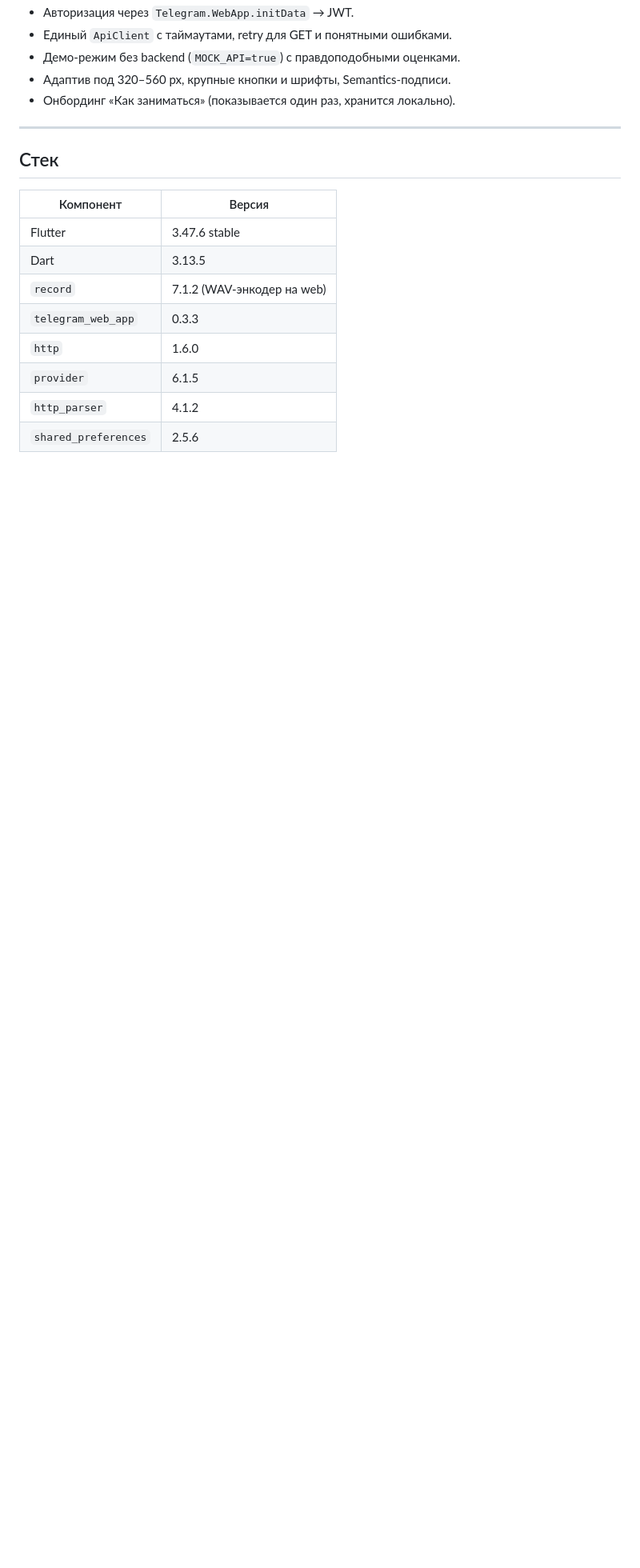
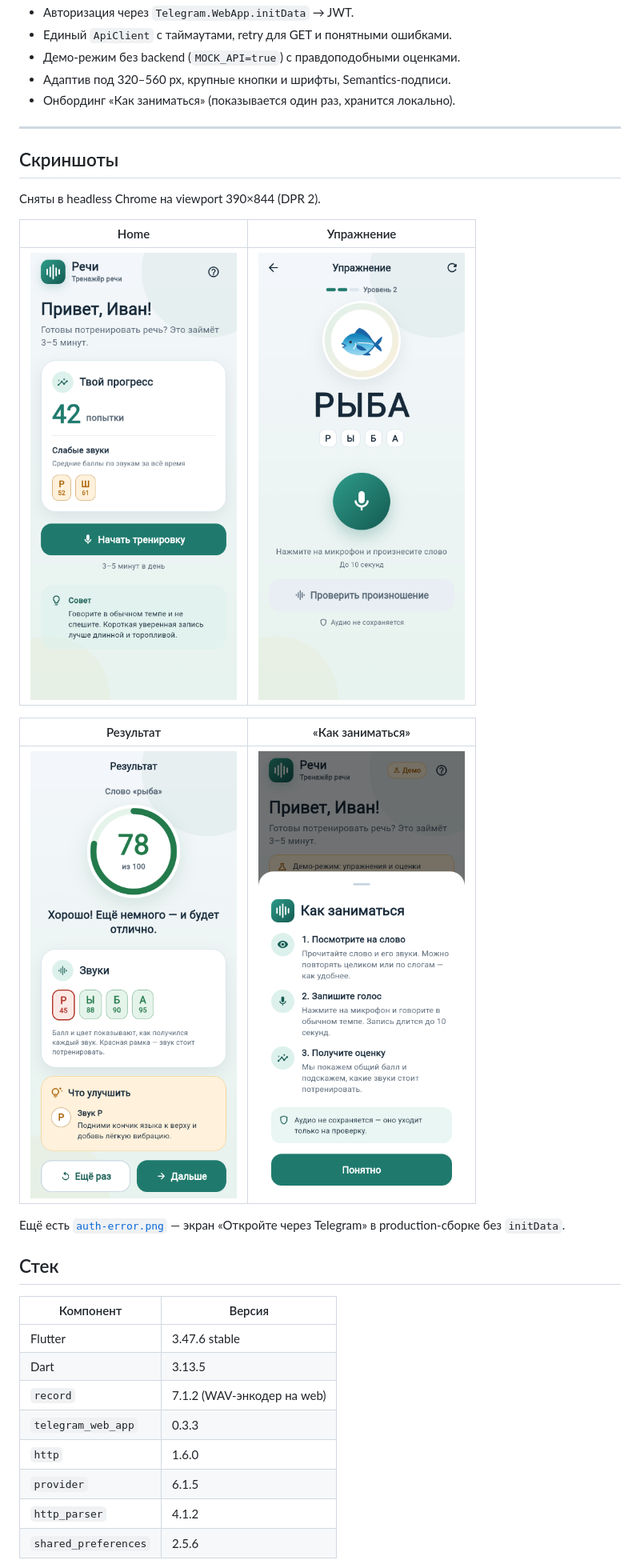
Before and after one commit to art-petrovich13/rechi, a Markdown page: mini_app/README.md, the part around the change. Shown: that part at 80% size. Rendered like a GitHub page; pictures changed too: mini_app/docs/screenshots/exercise.png (added), mini_app/docs/screenshots/home.png (added), mini_app/docs/screenshots/how-it-works.png (added); blank space fills up the shorter version.

Commit message:
Add UI screenshots

```diff
--- a/mini_app/README.md
+++ b/mini_app/README.md
@@ -24,6 +24,21 @@ Telegram Mini App для тренировки речи: восстановлен
 - Онбординг «Как заниматься» (показывается один раз, хранится локально).
 
 ---
+
+## Скриншоты
+
+Сняты в headless Chrome на viewport 390×844 (DPR 2).
+
+| Home | Упражнение |
+|---|---|
+| ![Home](docs/screenshots/home.png) | ![Упражнение](docs/screenshots/exercise.png) |
+
+| Результат | «Как заниматься» |
+|---|---|
+| ![Результат](docs/screenshots/result.png) | ![Онбординг](docs/screenshots/how-it-works.png) |
+
+Ещё есть [`auth-error.png`](docs/screenshots/auth-error.png) — экран
+«Откройте через Telegram» в production-сборке без `initData`.
 
 ## Стек
 
```
Also changed, not shown: mini_app/docs/screenshots/auth-error.png (added).
